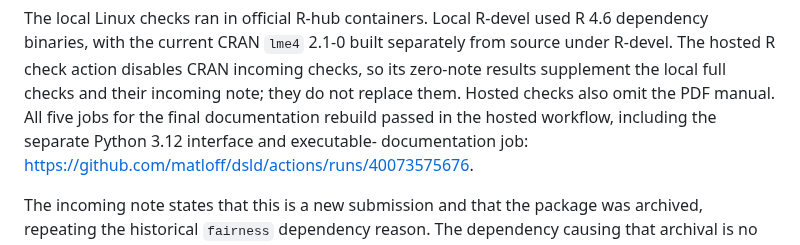
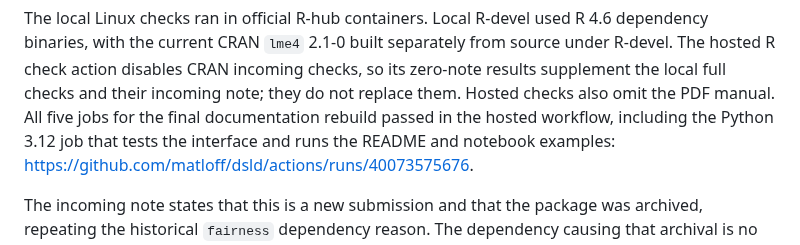
Before and after one commit to matloff/dsld, a Markdown page: cran-comments.md, the part around the change. GitHub-like rendering.

Commit message:
Clarify the submission check summary

```diff
--- a/cran-comments.md
+++ b/cran-comments.md
@@ -54,8 +54,8 @@ source under R-devel. The hosted R check action disables CRAN incoming checks,
 so its zero-note results supplement the local full checks and their incoming
 note; they do not replace them. Hosted checks also omit the PDF manual.
 All five jobs for the final documentation rebuild passed in the hosted
-workflow, including the separate Python 3.12 interface and executable-
-documentation job:
+workflow, including the Python 3.12 job that tests the interface and runs
+the README and notebook examples:
 <https://github.com/matloff/dsld/actions/runs/40073575676>.
 
 The incoming note states that this is a new submission and that the package
```
